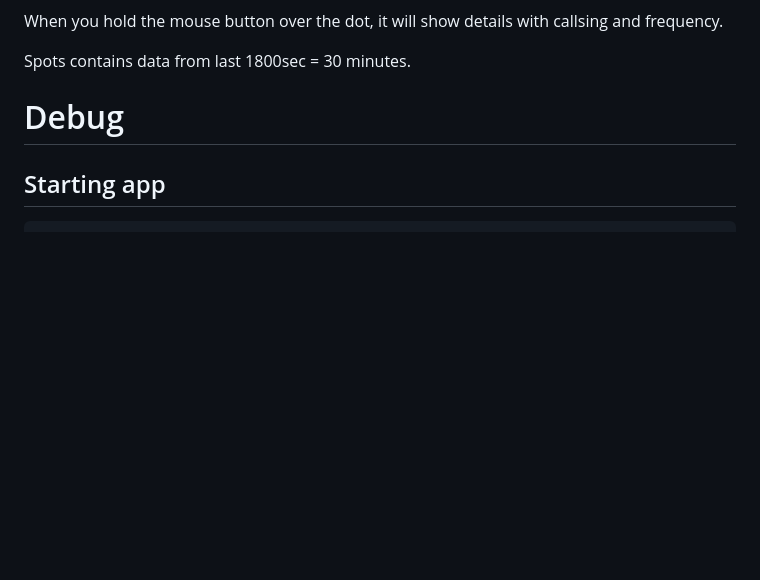
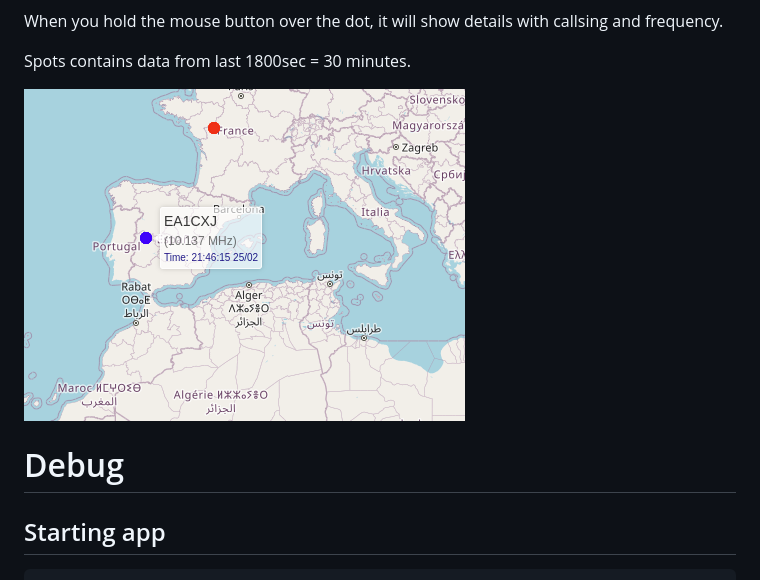
Before and after one commit to gorzynsk/playWith-web888-ft8-logs, a Markdown page: README.md, the part around the change. Drawn GitHub-style; pictures changed too: document/withTime.png (added); blank space fills up the shorter version.

Commit message:
add time doc

```diff
--- a/README.md
+++ b/README.md
@@ -115,6 +115,8 @@ When you hold the mouse button over the dot, it will show details with callsing
 
 Spots contains data from last 1800sec = 30 minutes.
 
+![detail time](./document/withTime.png "detail time")
+
 
 # Debug
 
```
